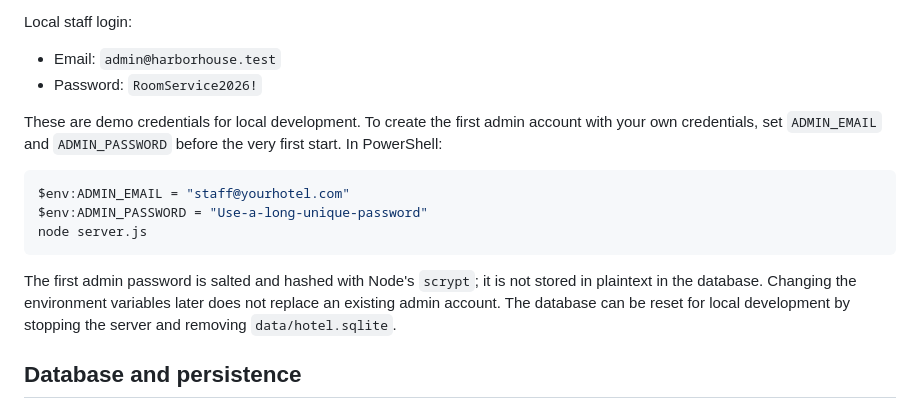
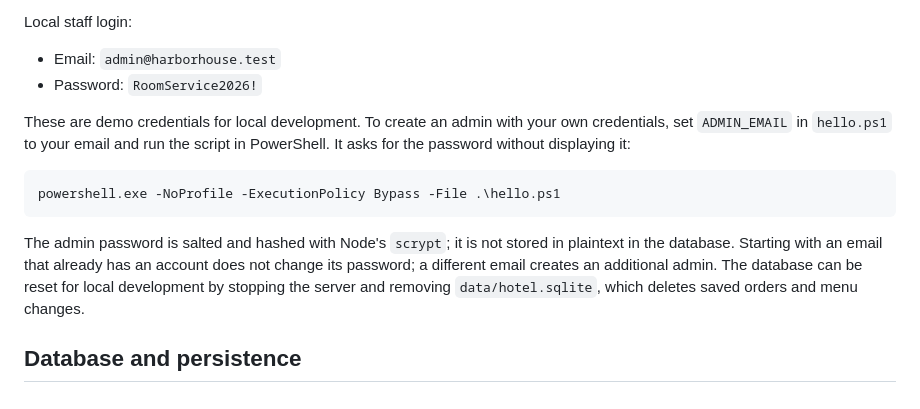
Before and after one commit to joshdagmanercilla-cloud/oop-project, a Markdown page: README.md, the part around the change. Rendered like a GitHub page.

Commit message:
Revise admin account setup instructions in README
Updated instructions for creating an admin account and clarified password handling.

````diff
--- a/README.md
+++ b/README.md
@@ -23,15 +23,13 @@ Local staff login:
 - Email: `admin@harborhouse.test`
 - Password: `RoomService2026!`
 
-These are demo credentials for local development. To create the first admin account with your own credentials, set `ADMIN_EMAIL` and `ADMIN_PASSWORD` before the very first start. In PowerShell:
+These are demo credentials for local development. To create an admin with your own credentials, set `ADMIN_EMAIL` in `hello.ps1` to your email and run the script in PowerShell. It asks for the password without displaying it:
 
 ```powershell
-$env:ADMIN_EMAIL = "staff@yourhotel.com"
-$env:ADMIN_PASSWORD = "Use-a-long-unique-password"
-node server.js
+powershell.exe -NoProfile -ExecutionPolicy Bypass -File .\hello.ps1
 ```
 
-The first admin password is salted and hashed with Node's `scrypt`; it is not stored in plaintext in the database. Changing the environment variables later does not replace an existing admin account. The database can be reset for local development by stopping the server and removing `data/hotel.sqlite`.
+The admin password is salted and hashed with Node's `scrypt`; it is not stored in plaintext in the database. Starting with an email that already has an account does not change its password; a different email creates an additional admin. The database can be reset for local development by stopping the server and removing `data/hotel.sqlite`, which deletes saved orders and menu changes.
 
 ## Database and persistence
 
````
